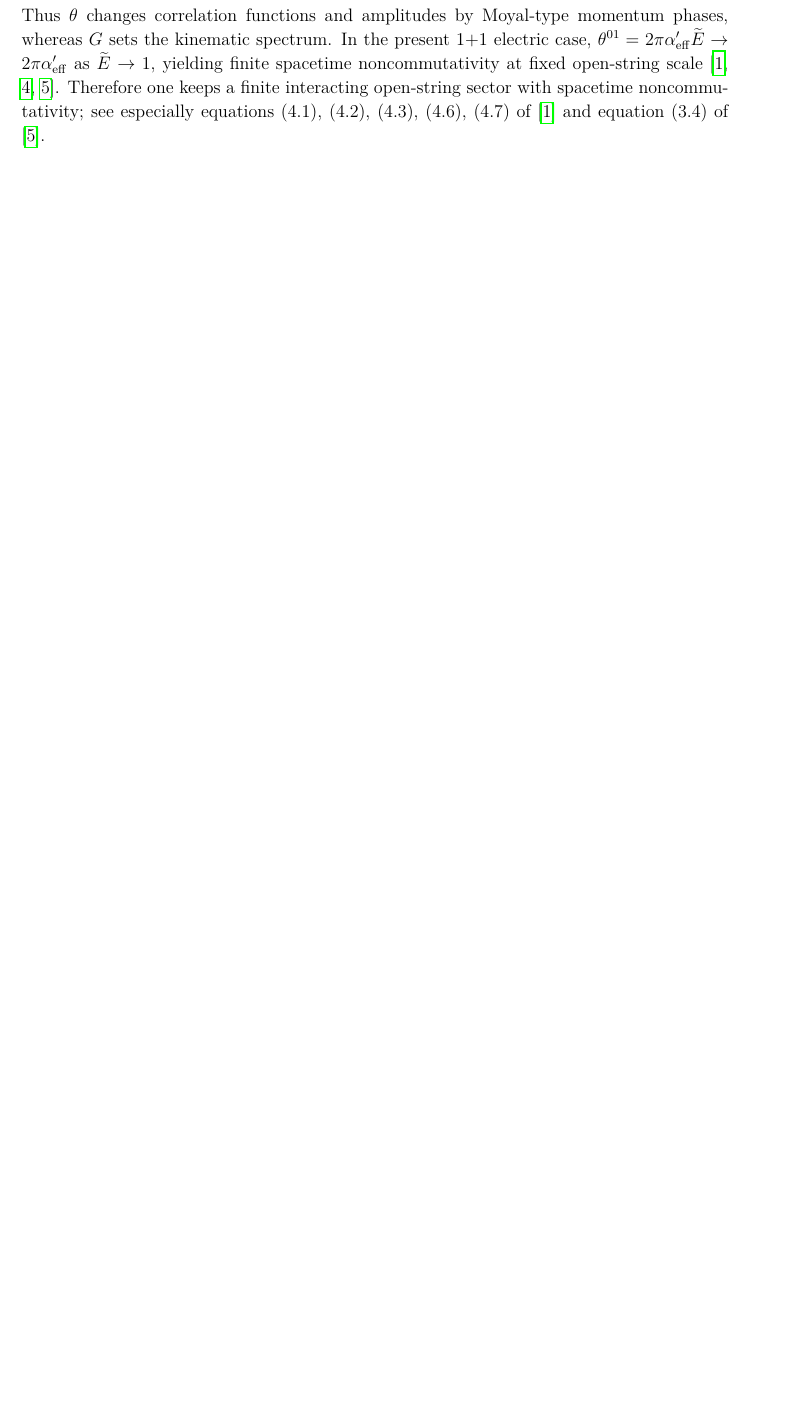
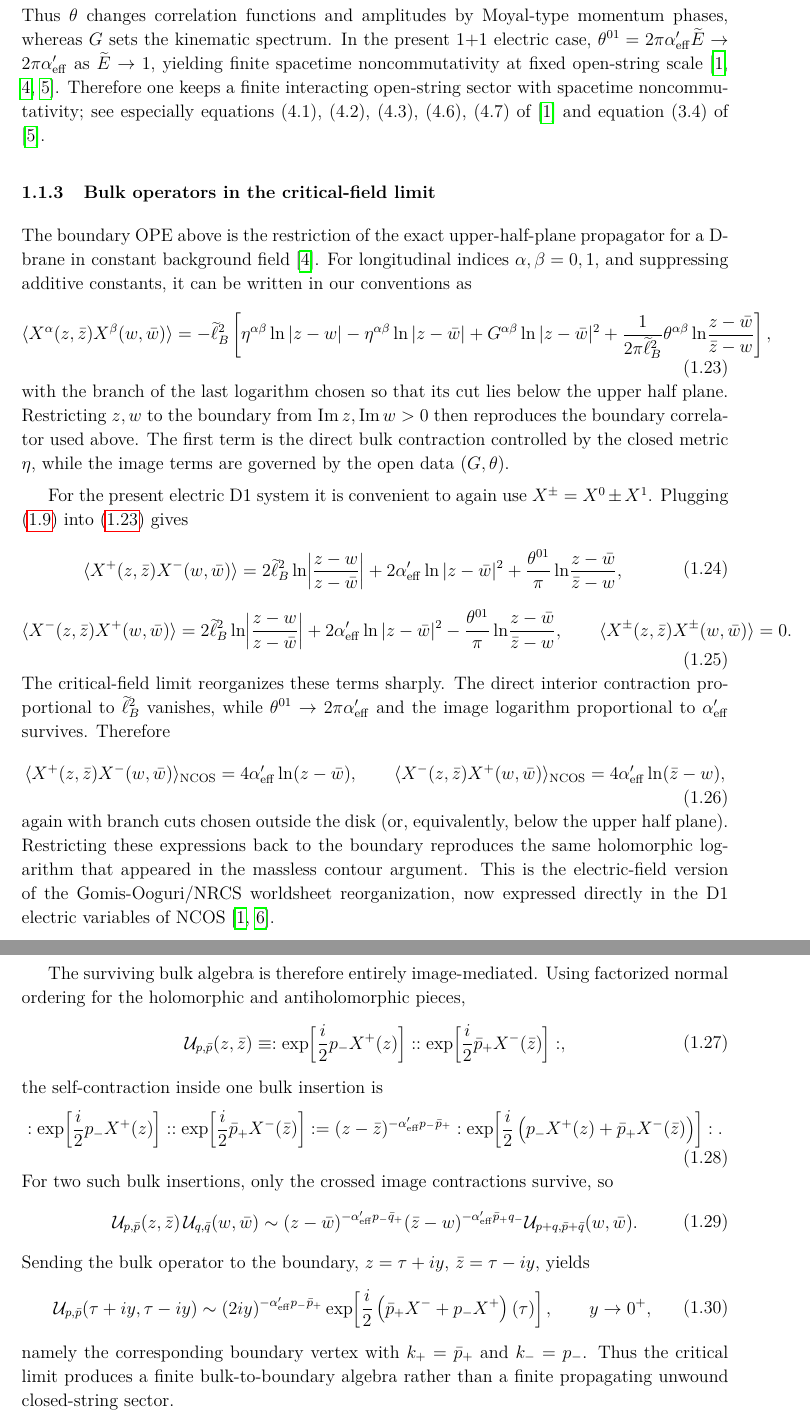
Before and after one commit to jscheinpflug/NCOS, a LaTeX document (NCOS.tex): part of page 5 of 11 before the commit and two parts of pages 5 and 6 of 12 after it, the two joined at a grey line, cut so that both start at the same text, the shorter picture padded with empty space. Compiled offline with pdfLaTeX; a LaTeX package or settings file that is missing is left out.

Commit message:
feature: discuss bulk-boundary OPE

```diff
--- a/NCOS.tex
+++ b/NCOS.tex
@@ -243,3 +243,73 @@ V_k(\tau)V_q(0)\sim
 V_{k+q}(0).
 \fe
 Thus $\theta$ changes correlation functions and amplitudes by Moyal-type momentum phases, whereas $G$ sets the kinematic spectrum. In the present 1+1 electric case, $\theta^{01}=2\pi\A'_{\rm eff}\widetilde E\to 2\pi\A'_{\rm eff}$ as $\widetilde E\to 1$, yielding finite spacetime noncommutativity at fixed open-string scale \cite{seiberg1999stringtheorynoncommutativegeometry,seiberg2000stringsbackgroundelectricfield,gopakumar2000sdualitynoncommutativegaugetheory}. Therefore one keeps a finite interacting open-string sector with spacetime noncommutativity; see especially equations (4.1), (4.2), (4.3), (4.6), (4.7) of \cite{seiberg2000stringsbackgroundelectricfield} and equation (3.4) of \cite{gopakumar2000sdualitynoncommutativegaugetheory}.
+\subsubsection{Bulk operators in the critical-field limit}
+\noindent
+The boundary OPE above is the restriction of the exact upper-half-plane propagator for a D-brane in constant background field \cite{seiberg1999stringtheorynoncommutativegeometry}. For longitudinal indices $\alpha,\beta=0,1$, and suppressing additive constants, it can be written in our conventions as
+\ie\label{ncosbulkuhp}
+\langle X^\alpha(z,\bar z)X^\beta(w,\bar w)\rangle
+=-\wt\ell_B^2\left[
+\eta^{\alpha\beta}\ln|z-w|
+-\eta^{\alpha\beta}\ln|z-\bar w|
++G^{\alpha\beta}\ln|z-\bar w|^2
++{1\over 2\pi\wt\ell_B^2}\theta^{\alpha\beta}
+\ln\!\frac{z-\bar w}{\bar z-w}
+\right],
+\fe
+with the branch of the last logarithm chosen so that its cut lies below the upper half plane. Restricting $z,w$ to the boundary from ${\rm Im}\,z,{\rm Im}\,w>0$ then reproduces the boundary correlator used above. The first term is the direct bulk contraction controlled by the closed metric $\eta$, while the image terms are governed by the open data $(G,\theta)$.
+
+For the present electric D1 system it is convenient to again use $X^\pm=X^0\pm X^1$. Plugging (\ref{ncos1plus1}) into (\ref{ncosbulkuhp}) gives
+\ie\label{ncosbulklightcone}
+\langle X^+(z,\bar z)X^-(w,\bar w)\rangle
+=2\wt\ell_B^2\ln\!\left|{z-w\over z-\bar w}\right|
++2\A'_{\rm eff}\ln|z-\bar w|^2
++{\theta^{01}\over \pi}\ln\!\frac{z-\bar w}{\bar z-w},
+\fe
+\ie
+\langle X^-(z,\bar z)X^+(w,\bar w)\rangle
+=2\wt\ell_B^2\ln\!\left|{z-w\over z-\bar w}\right|
++2\A'_{\rm eff}\ln|z-\bar w|^2
+-{\theta^{01}\over \pi}\ln\!\frac{z-\bar w}{\bar z-w},
+\qquad
+\langle X^\pm(z,\bar z)X^\pm(w,\bar w)\rangle=0.
+\fe
+The critical-field limit reorganizes these terms sharply. The direct interior contraction proportional to $\wt\ell_B^2$ vanishes, while $\theta^{01}\to 2\pi\A'_{\rm eff}$ and the image logarithm proportional to $\A'_{\rm eff}$ survives. Therefore
+\ie\label{ncosbulkcritprop}
+\langle X^+(z,\bar z)X^-(w,\bar w)\rangle_{\rm NCOS}
+=4\A'_{\rm eff}\ln(z-\bar w),\qquad
+\langle X^-(z,\bar z)X^+(w,\bar w)\rangle_{\rm NCOS}
+=4\A'_{\rm eff}\ln(\bar z-w),
+\fe
+again with branch cuts chosen outside the disk (or, equivalently, below the upper half plane). Restricting these expressions back to the boundary reproduces the same holomorphic logarithm that appeared in the massless contour argument. This is the electric-field version of the Gomis-Ooguri/NRCS worldsheet reorganization, now expressed directly in the D1 electric variables of NCOS \cite{gomis2000nonrelativisticclosedstringtheory,seiberg2000stringsbackgroundelectricfield}.
+
+The surviving bulk algebra is therefore entirely image-mediated. Using factorized normal ordering for the holomorphic and antiholomorphic pieces,
+\ie\label{ncosbulkexp}
+{\cal U}_{p,\bar p}(z,\bar z)\equiv
+:\exp\!\left[{i\over 2}p_-X^+(z)\right]:
+:\exp\!\left[{i\over 2}\bar p_+X^-(\bar z)\right]:,
+\fe
+the self-contraction inside one bulk insertion is
+\ie
+:\exp\!\left[{i\over 2}p_-X^+(z)\right]:
+:\exp\!\left[{i\over 2}\bar p_+X^-(\bar z)\right]:
+=(z-\bar z)^{-\A'_{\rm eff}p_-\bar p_+}
+:\exp\!\left[{i\over 2}\left(p_-X^+(z)+\bar p_+X^-(\bar z)\right)\right]:.
+\fe
+For two such bulk insertions, only the crossed image contractions survive, so
+\ie\label{ncosbulkbulk}
+{\cal U}_{p,\bar p}(z,\bar z)\,
+{\cal U}_{q,\bar q}(w,\bar w)
+\sim
+(z-\bar w)^{-\A'_{\rm eff}p_-\bar q_+}
+(\bar z-w)^{-\A'_{\rm eff}\bar p_+q_-}
+{\cal U}_{p+q,\bar p+\bar q}(w,\bar w).
+\fe
+Sending the bulk operator to the boundary, $z=\tau+iy$, $\bar z=\tau-iy$, yields
+\ie\label{ncosbulkboundary}
+{\cal U}_{p,\bar p}(\tau+iy,\tau-iy)
+\sim
+(2iy)^{-\A'_{\rm eff}p_-\bar p_+}
+\exp\!\left[{i\over2}\left(\bar p_+X^-+p_-X^+\right)(\tau)\right],
+\qquad y\to0^+,
+\fe
+namely the corresponding boundary vertex with $k_+=\bar p_+$ and $k_-=p_-$. Thus the critical limit produces a finite bulk-to-boundary algebra rather than a finite propagating unwound closed-string sector.
```
Also changed, not shown: NCOS.tex (6 more changed lines).
